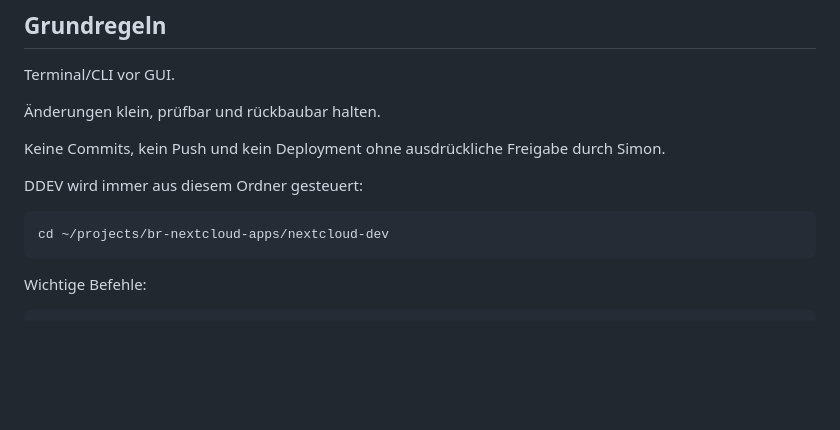
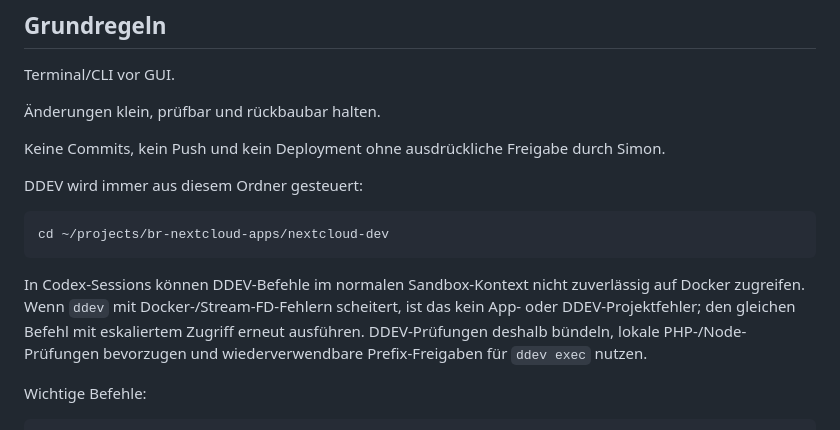
Before and after one commit to Filzmann/br-nextcloud-apps, a Markdown page: AGENTS.md, the part around the change. GitHub-like rendering; blank space fills up the shorter version.

Commit message:
Document DDEV sandbox workflow

```diff
--- a/AGENTS.md
+++ b/AGENTS.md
@@ -35,6 +35,8 @@ Keine Commits, kein Push und kein Deployment ohne ausdrückliche Freigabe durch
 DDEV wird immer aus diesem Ordner gesteuert:
 
     cd ~/projects/br-nextcloud-apps/nextcloud-dev
+
+In Codex-Sessions können DDEV-Befehle im normalen Sandbox-Kontext nicht zuverlässig auf Docker zugreifen. Wenn `ddev` mit Docker-/Stream-FD-Fehlern scheitert, ist das kein App- oder DDEV-Projektfehler; den gleichen Befehl mit eskaliertem Zugriff erneut ausführen. DDEV-Prüfungen deshalb bündeln, lokale PHP-/Node-Prüfungen bevorzugen und wiederverwendbare Prefix-Freigaben für `ddev exec` nutzen.
 
 Wichtige Befehle:
 
```
